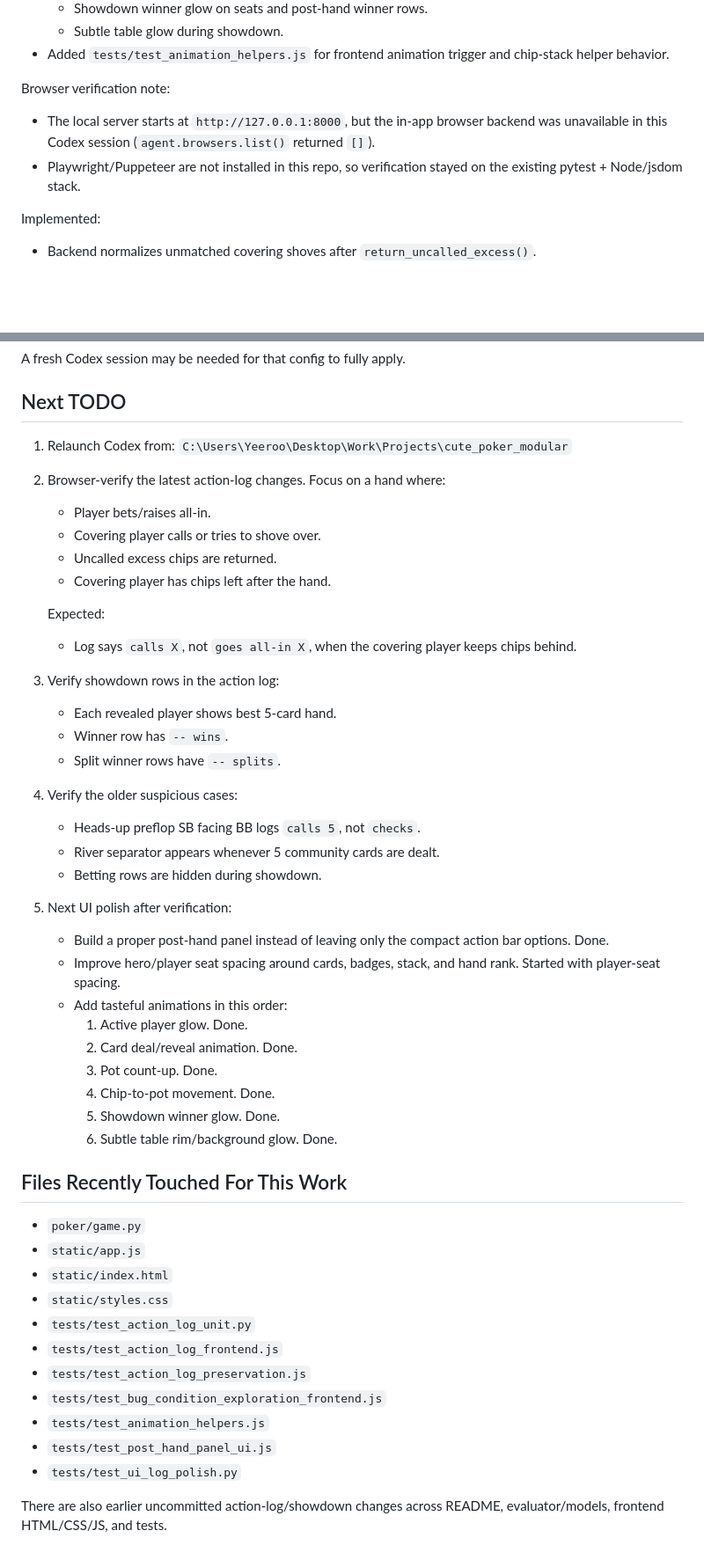
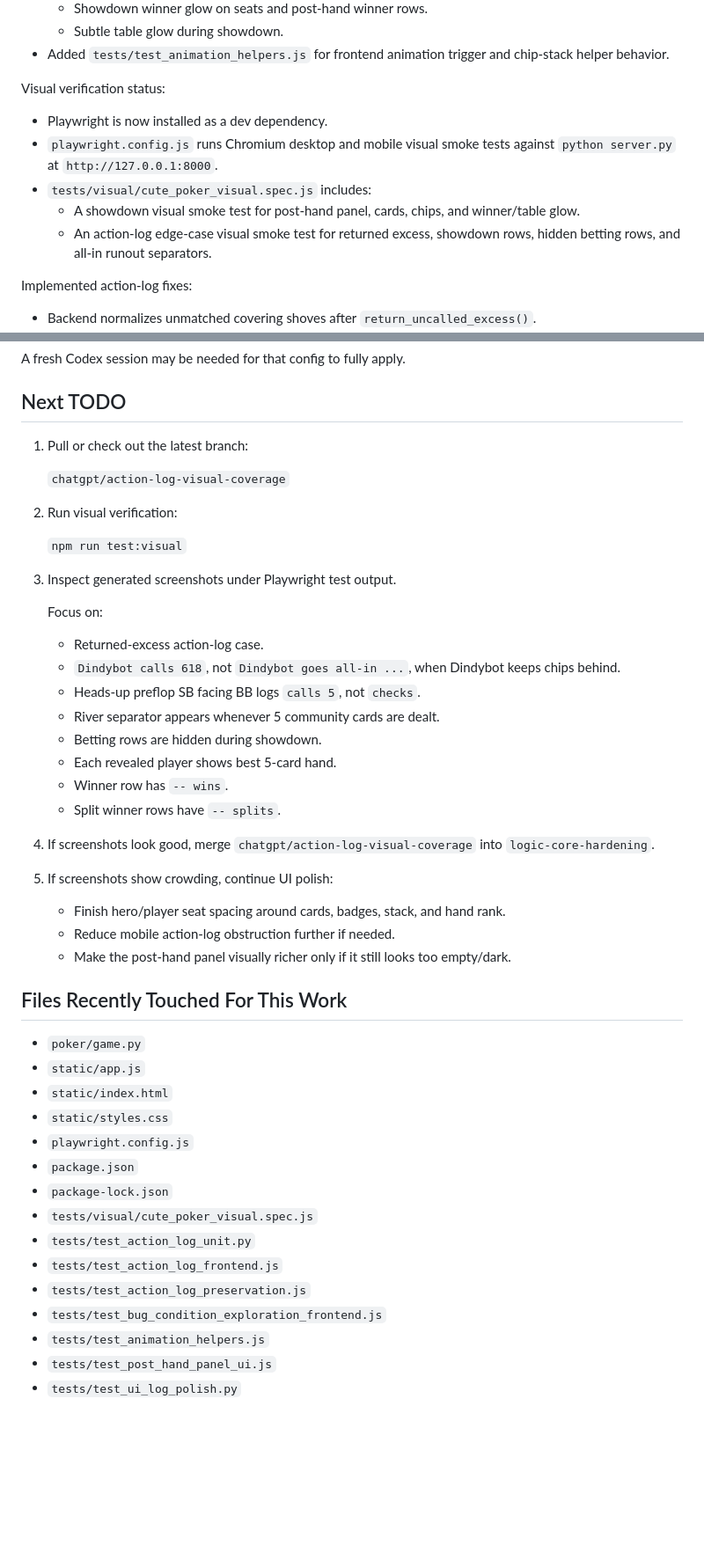
Before and after one commit to YeerooXY/cute-poker, a Markdown page: NEXT_SESSION_HANDOFF.md, 2 parts joined by grey strips. Shown at 88% size. Rendered like a GitHub page; blank space fills up the shorter version.

Commit message:
docs: update handoff after visual coverage setup

```diff
--- a/NEXT_SESSION_HANDOFF.md
+++ b/NEXT_SESSION_HANDOFF.md
@@ -22,11 +22,14 @@ Follow-up UI work completed this session:
   - Subtle table glow during showdown.
 - Added `tests/test_animation_helpers.js` for frontend animation trigger and chip-stack helper behavior.
 
-Browser verification note:
-- The local server starts at `http://127.0.0.1:8000`, but the in-app browser backend was unavailable in this Codex session (`agent.browsers.list()` returned `[]`).
-- Playwright/Puppeteer are not installed in this repo, so verification stayed on the existing pytest + Node/jsdom stack.
+Visual verification status:
+- Playwright is now installed as a dev dependency.
+- `playwright.config.js` runs Chromium desktop and mobile visual smoke tests against `python server.py` at `http://127.0.0.1:8000`.
+- `tests/visual/cute_poker_visual.spec.js` includes:
+  - A showdown visual smoke test for post-hand panel, cards, chips, and winner/table glow.
+  - An action-log edge-case visual smoke test for returned excess, showdown rows, hidden betting rows, and all-in runout separators.
 
-Implemented:
+Implemented action-log fixes:
 - Backend normalizes unmatched covering shoves after `return_uncalled_excess()`.
 - Dindybot-style case should now log an effective call when excess chips are returned.
   - Example target: `Dindybot calls 618`, not `Dindybot goes all-in 978`, if Dindybot keeps chips behind.
@@ -87,39 +104,32 @@ A fresh Codex session may be needed for that config to fully apply.
 
 ## Next TODO
 
-1. Relaunch Codex from:
-   `C:\Users\Yeeroo\Desktop\Work\Projects\cute_poker_modular`
+1. Pull or check out the latest branch:
 
-2. Browser-verify the latest action-log changes.
-   Focus on a hand where:
-   - Player bets/raises all-in.
-   - Covering player calls or tries to shove over.
-   - Uncalled excess chips are returned.
-   - Covering player has chips left after the hand.
+   `chatgpt/action-log-visual-coverage`
 
-   Expected:
-   - Log says `calls X`, not `goes all-in X`, when the covering player keeps chips behind.
+2. Run visual verification:
 
-3. Verify showdown rows in the action log:
+   `npm run test:visual`
+
+3. Inspect generated screenshots under Playwright test output.
+
+   Focus on:
+   - Returned-excess action-log case.
+   - `Dindybot calls 618`, not `Dindybot goes all-in ...`, when Dindybot keeps chips behind.
+   - Heads-up preflop SB facing BB logs `calls 5`, not `checks`.
+   - River separator appears whenever 5 community cards are dealt.
+   - Betting rows are hidden during showdown.
    - Each revealed player shows best 5-card hand.
    - Winner row has `-- wins`.
    - Split winner rows have `-- splits`.
 
-4. Verify the older suspicious cases:
-   - Heads-up preflop SB facing BB logs `calls 5`, not `checks`.
-   - River separator appears whenever 5 community cards are dealt.
-   - Betting rows are hidden during showdown.
+4. If screenshots look good, merge `chatgpt/action-log-visual-coverage` into `logic-core-hardening`.
 
-5. Next UI polish after verification:
-   - Build a proper post-hand panel instead of leaving only the compact action bar options. Done.
-   - Improve hero/player seat spacing around cards, badges, stack, and hand rank. Started with player-seat spacing.
-   - Add tasteful animations in this order:
-     1. Active player glow. Done.
-     2. Card deal/reveal animation. Done.
-     3. Pot count-up. Done.
-     4. Chip-to-pot movement. Done.
-     5. Showdown winner glow. Done.
-     6. Subtle table rim/background glow. Done.
+5. If screenshots show crowding, continue UI polish:
+   - Finish hero/player seat spacing around cards, badges, stack, and hand rank.
+   - Reduce mobile action-log obstruction further if needed.
+   - Make the post-hand panel visually richer only if it still looks too empty/dark.
 
 ## Files Recently Touched For This Work
 
@@ -127,6 +137,10 @@ A fresh Codex session may be needed for that config to fully apply.
 - `static/app.js`
 - `static/index.html`
 - `static/styles.css`
+- `playwright.config.js`
+- `package.json`
+- `package-lock.json`
+- `tests/visual/cute_poker_visual.spec.js`
 - `tests/test_action_log_unit.py`
 - `tests/test_action_log_frontend.js`
 - `tests/test_action_log_preservation.js`
@@ -134,5 +148,3 @@ A fresh Codex session may be needed for that config to fully apply.
 - `tests/test_animation_helpers.js`
 - `tests/test_post_hand_panel_ui.js`
 - `tests/test_ui_log_polish.py`
-
-There are also earlier uncommitted action-log/showdown changes across README, evaluator/models, frontend HTML/CSS/JS, and tests.
```
Also changed, not shown: other parts of NEXT_SESSION_HANDOFF.md (+28 -14 lines).
